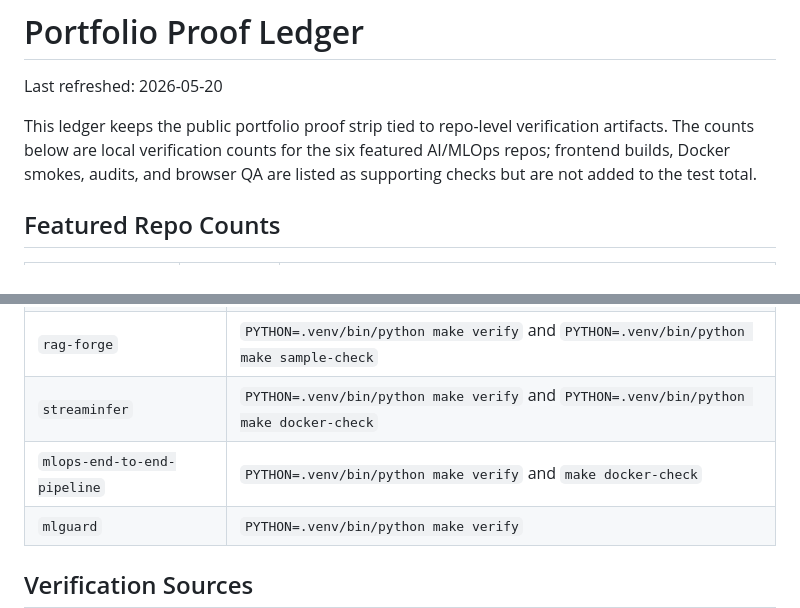
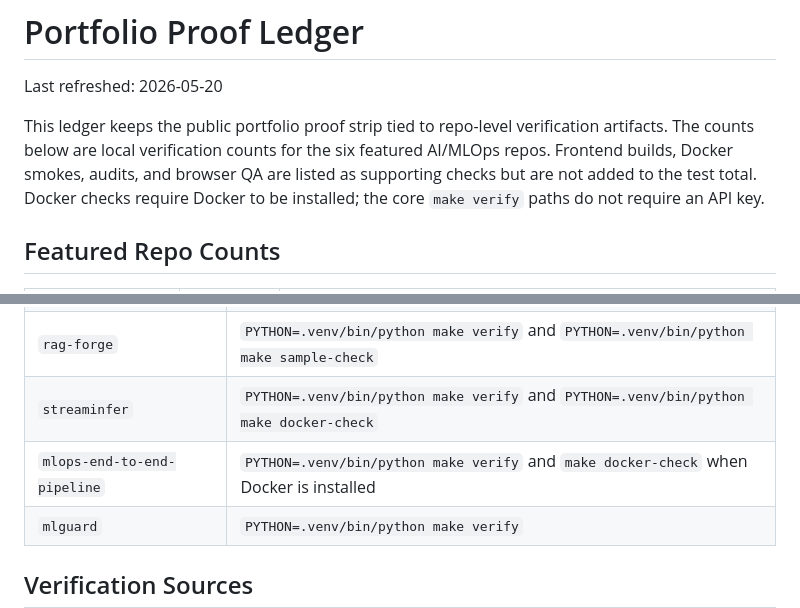
Before and after one commit to GoparapukethaN/kethan-portfolio, a Markdown page: docs/proof-ledger.md, 2 parts joined by grey strips. Drawn GitHub-style.

Commit message:
Clarify Docker-free proof path [skip ci]

```diff
--- a/docs/proof-ledger.md
+++ b/docs/proof-ledger.md
@@ -4,8 +4,9 @@ Last refreshed: 2026-05-20
 
 This ledger keeps the public portfolio proof strip tied to repo-level verification
 artifacts. The counts below are local verification counts for the six featured AI/MLOps
-repos; frontend builds, Docker smokes, audits, and browser QA are listed as supporting
-checks but are not added to the test total.
+repos. Frontend builds, Docker smokes, audits, and browser QA are listed as supporting
+checks but are not added to the test total. Docker checks require Docker to be installed;
+the core `make verify` paths do not require an API key.
 
 ## Featured Repo Counts
 
@@ -37,7 +38,7 @@ override keeps the command aligned with the local virtualenv used for verificati
 | `applied-ai-eval-lab` | `PYTHON=.venv/bin/python make verify` |
 | `rag-forge` | `PYTHON=.venv/bin/python make verify` and `PYTHON=.venv/bin/python make sample-check` |
 | `streaminfer` | `PYTHON=.venv/bin/python make verify` and `PYTHON=.venv/bin/python make docker-check` |
-| `mlops-end-to-end-pipeline` | `PYTHON=.venv/bin/python make verify` and `make docker-check` |
+| `mlops-end-to-end-pipeline` | `PYTHON=.venv/bin/python make verify` and `make docker-check` when Docker is installed |
 | `mlguard` | `PYTHON=.venv/bin/python make verify` |
 
 ## Verification Sources
```
